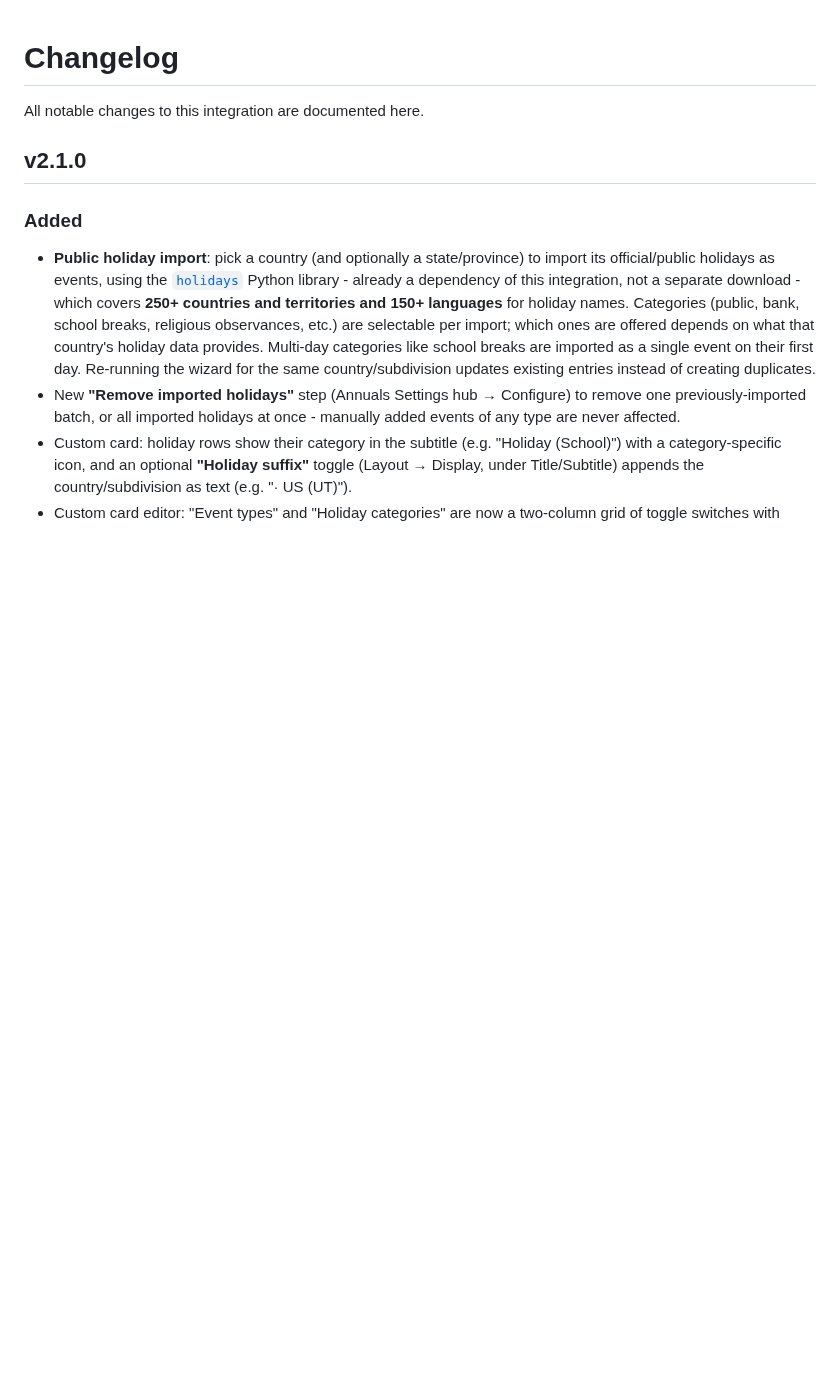
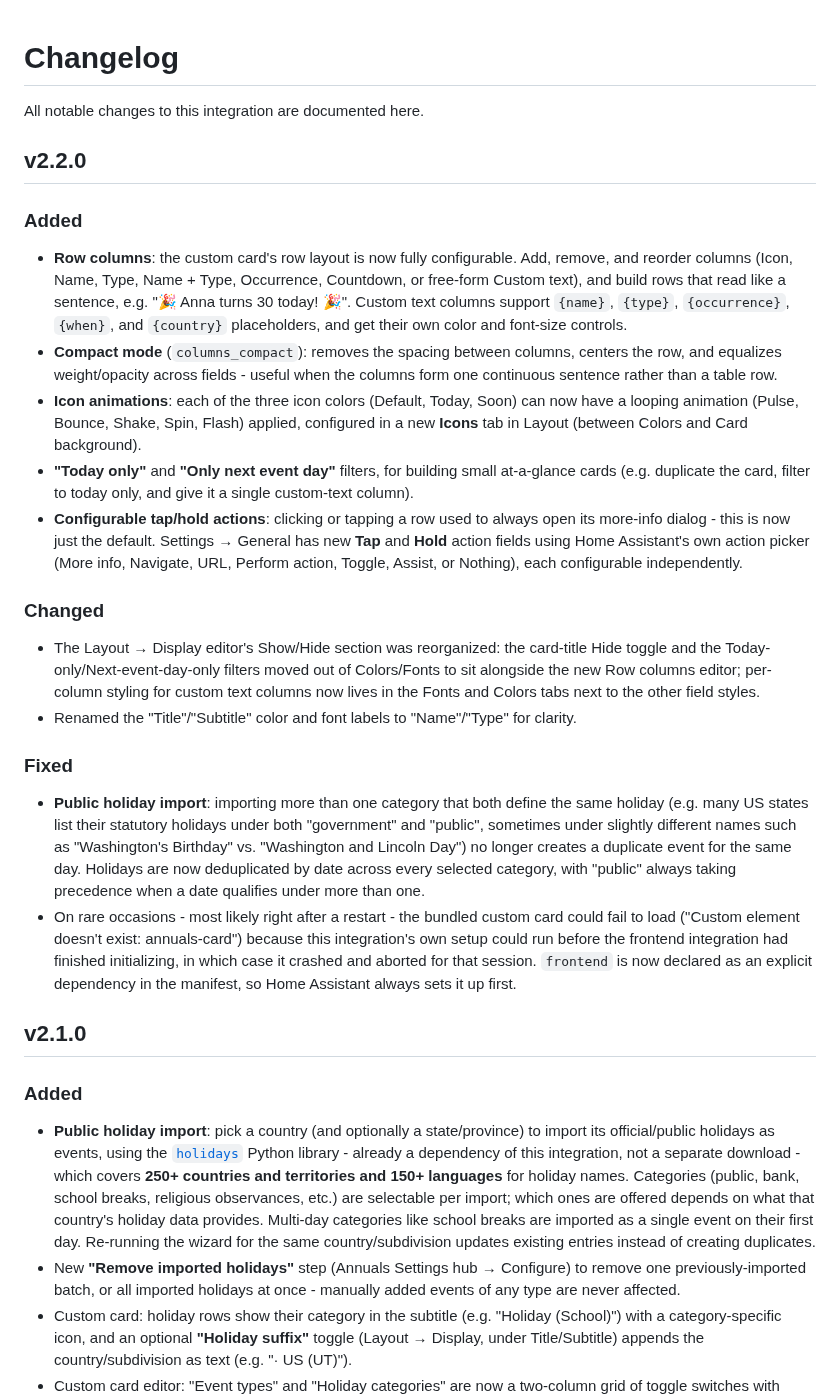
Before and after one commit to somansch/annuals, a Markdown page: CHANGELOG.md, the part around the change. Drawn GitHub-style; blank space fills up the shorter version.

```diff
--- a/CHANGELOG.md
+++ b/CHANGELOG.md
@@ -1,6 +1,23 @@
 # Changelog
 
 All notable changes to this integration are documented here.
+
+## v2.2.0
+
+### Added
+- **Row columns**: the custom card's row layout is now fully configurable. Add, remove, and reorder columns (Icon, Name, Type, Name + Type, Occurrence, Countdown, or free-form Custom text), and build rows that read like a sentence, e.g. "🎉 Anna turns 30 today! 🎉". Custom text columns support `{name}`, `{type}`, `{occurrence}`, `{when}`, and `{country}` placeholders, and get their own color and font-size controls.
+- **Compact mode** (`columns_compact`): removes the spacing between columns, centers the row, and equalizes weight/opacity across fields - useful when the columns form one continuous sentence rather than a table row.
+- **Icon animations**: each of the three icon colors (Default, Today, Soon) can now have a looping animation (Pulse, Bounce, Shake, Spin, Flash) applied, configured in a new **Icons** tab in Layout (between Colors and Card background).
+- **"Today only"** and **"Only next event day"** filters, for building small at-a-glance cards (e.g. duplicate the card, filter to today only, and give it a single custom-text column).
+- **Configurable tap/hold actions**: clicking or tapping a row used to always open its more-info dialog - this is now just the default. Settings → General has new **Tap** and **Hold** action fields using Home Assistant's own action picker (More info, Navigate, URL, Perform action, Toggle, Assist, or Nothing), each configurable independently.
+
+### Changed
+- The Layout → Display editor's Show/Hide section was reorganized: the card-title Hide toggle and the Today-only/Next-event-day-only filters moved out of Colors/Fonts to sit alongside the new Row columns editor; per-column styling for custom text columns now lives in the Fonts and Colors tabs next to the other field styles.
+- Renamed the "Title"/"Subtitle" color and font labels to "Name"/"Type" for clarity.
+
+### Fixed
+- **Public holiday import**: importing more than one category that both define the same holiday (e.g. many US states list their statutory holidays under both "government" and "public", sometimes under slightly different names such as "Washington's Birthday" vs. "Washington and Lincoln Day") no longer creates a duplicate event for the same day. Holidays are now deduplicated by date across every selected category, with "public" always taking precedence when a date qualifies under more than one.
+- On rare occasions - most likely right after a restart - the bundled custom card could fail to load ("Custom element doesn't exist: annuals-card") because this integration's own setup could run before the frontend integration had finished initializing, in which case it crashed and aborted for that session. `frontend` is now declared as an explicit dependency in the manifest, so Home Assistant always sets it up first.
 
 ## v2.1.0
 
```
Also changed, not shown: README.md (+24 -69 lines), docs/birthday_small_animated.gif (added), docs/holiday_small_animated.gif (added), 3 other files.
